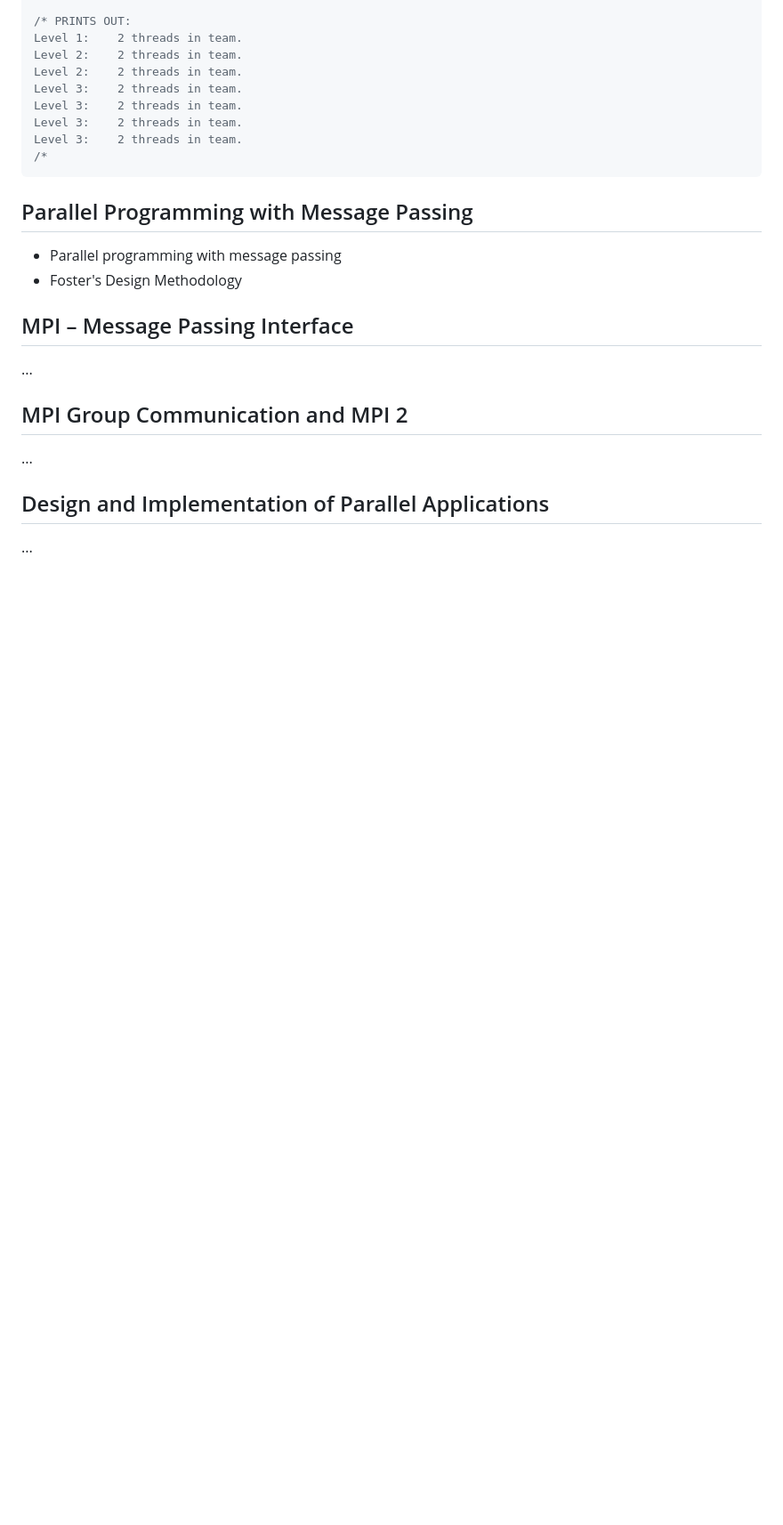
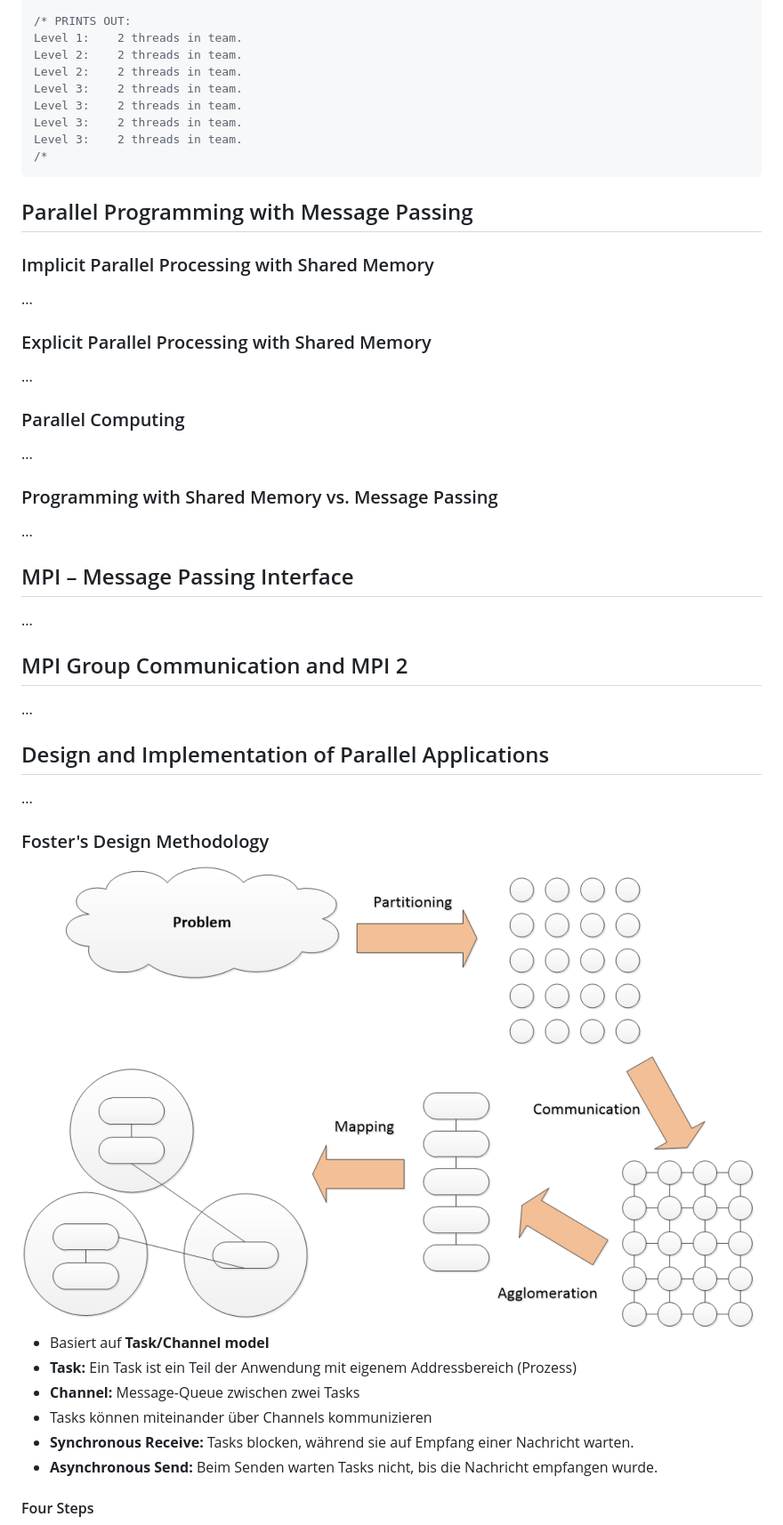
Before and after one commit to chrisoffner/fu_alp4_notes, a Markdown page: ALP4 notes.md, the part around the change printed below. Shown: that part at 89% size. Rendered like a GitHub page; pictures changed too: ALP4 notes.assets/fostersmethodology.png (added); blank space fills up the shorter version.

Commit message:
Foster

```diff
--- a/ALP4 notes.md
+++ b/ALP4 notes.md
@@ -463,8 +465,21 @@ Level 3:	2 threads in team.
 
 ## Parallel Programming with Message Passing
 
-- Parallel programming with message passing
-- Foster's Design Methodology
+### Implicit Parallel Processing with Shared Memory
+
+...
+
+### Explicit Parallel Processing with Shared Memory
+
+...
+
+### Parallel Computing
+
+...
+
+### Programming with Shared Memory vs. Message Passing
+
+...
 
 ## MPI – Message Passing Interface
 
@@ -477,3 +492,17 @@ Level 3:	2 threads in team.
 ## Design and Implementation of Parallel Applications
 
 ...
+
+### Foster's Design Methodology
+
+<img src="ALP4 notes.assets/fostersmethodology.png" alt="fostersmethodology" style="zoom:33%;" />
+
+- Basiert auf **Task/Channel model**
+- **Task:** Ein Task ist ein Teil der Anwendung mit eigenem Addressbereich (Prozess)
+- **Channel:** Message-Queue zwischen zwei Tasks
+- Tasks können miteinander über Channels kommunizieren
+- **Synchronous Receive:** Tasks blocken, während sie auf Empfang einer Nachricht warten.
+- **Asynchronous Send:** Beim Senden warten Tasks nicht, bis die Nachricht empfangen wurde.
+
+#### Four Steps
+
```
Also changed, not shown: other parts of ALP4 notes.md (+52 -3 lines), ALP4_questions.md (+10 -3 lines), ALP4 notes.assets/bsp.png (added).
